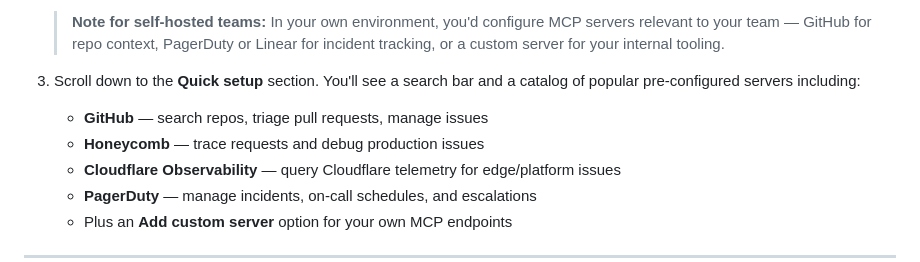
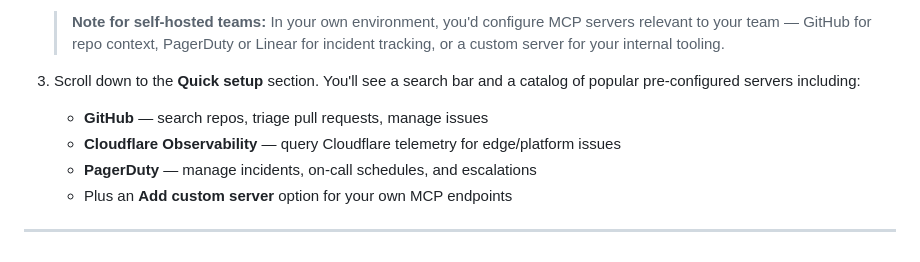
Before and after one commit to scarolan/grafana-cloud-assistant-workshop, a Markdown page: labs/02-mcp-servers.md, the part around the change. Drawn GitHub-style.

Commit message:
Remove Honeycomb from MCP catalog examples in Lab 02
Co-Authored-By: Claude Sonnet 4.6 <noreply@anthropic.com>

```diff
--- a/labs/02-mcp-servers.md
+++ b/labs/02-mcp-servers.md
@@ -27,7 +27,6 @@ Grafana Assistant has MCP configured in **Settings → Integrations**. The Grafa
 
 3. Scroll down to the **Quick setup** section. You'll see a search bar and a catalog of popular pre-configured servers including:
    - **GitHub** — search repos, triage pull requests, manage issues
-   - **Honeycomb** — trace requests and debug production issues
    - **Cloudflare Observability** — query Cloudflare telemetry for edge/platform issues
    - **PagerDuty** — manage incidents, on-call schedules, and escalations
    - Plus an **Add custom server** option for your own MCP endpoints
```
